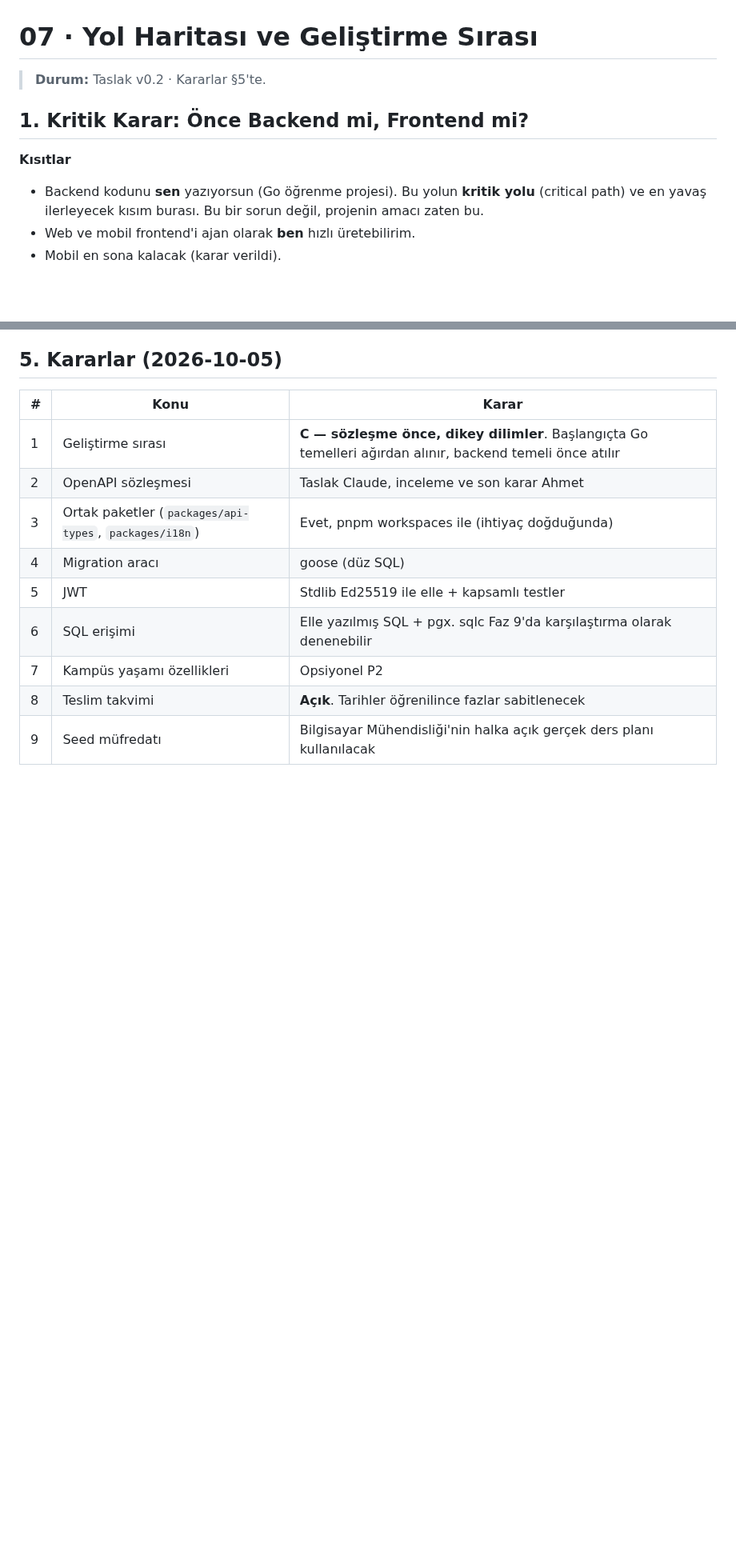
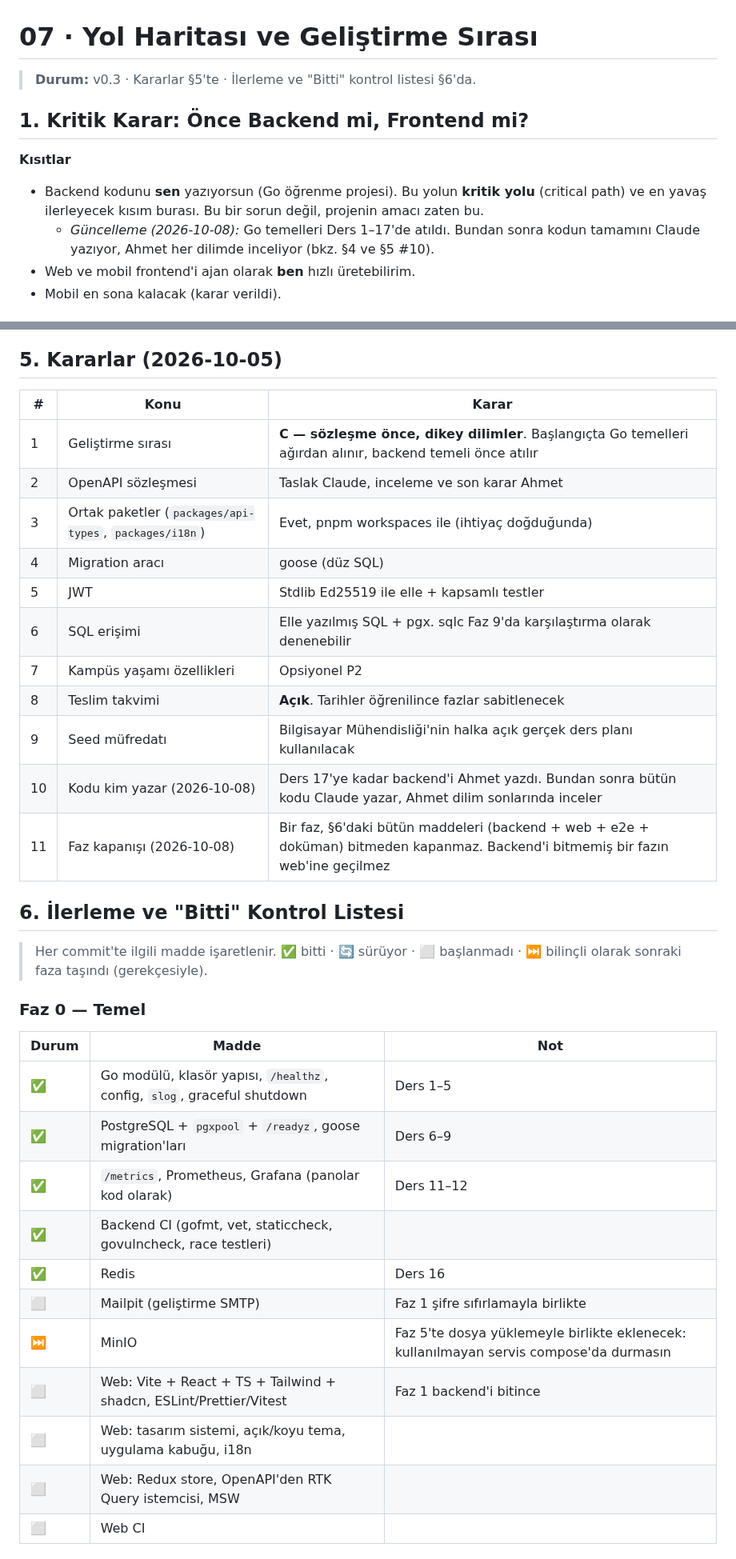
Before and after one commit to CAPELLAX02/agora, a Markdown page: docs/mimari/07-yol-haritasi.md, 2 parts joined by grey strips. Shown at 80% size. Drawn GitHub-style; blank space fills up the shorter version.

Commit message:
Yol haritasına faz kapanış kuralı ve Bitti kontrol listesi eklendi

```diff
--- a/docs/mimari/07-yol-haritasi.md
+++ b/docs/mimari/07-yol-haritasi.md
@@ -1,12 +1,13 @@
 # 07 · Yol Haritası ve Geliştirme Sırası
 
-> **Durum:** Taslak v0.2 · Kararlar §5'te.
+> **Durum:** v0.3 · Kararlar §5'te · İlerleme ve "Bitti" kontrol listesi §6'da.
 
 ## 1. Kritik Karar: Önce Backend mi, Frontend mi?
 
 **Kısıtlar**
 
 - Backend kodunu **sen** yazıyorsun (Go öğrenme projesi). Bu yolun **kritik yolu** (critical path) ve en yavaş ilerleyecek kısım burası. Bu bir sorun değil, projenin amacı zaten bu.
+  - *Güncelleme (2026-10-08):* Go temelleri Ders 1–17'de atıldı. Bundan sonra kodun tamamını Claude yazıyor, Ahmet her dilimde inceliyor (bkz. §4 ve §5 #10).
 - Web ve mobil frontend'i ajan olarak **ben** hızlı üretebilirim.
 - Mobil en sona kalacak (karar verildi).
 
@@ -137,3 +139,26 @@ flowchart LR
 | 7 | Kampüs yaşamı özellikleri | Opsiyonel P2 |
 | 8 | Teslim takvimi | **Açık**. Tarihler öğrenilince fazlar sabitlenecek |
 | 9 | Seed müfredatı | Bilgisayar Mühendisliği'nin halka açık gerçek ders planı kullanılacak |
+| 10 | Kodu kim yazar (2026-10-08) | Ders 17'ye kadar backend'i Ahmet yazdı. Bundan sonra bütün kodu Claude yazar, Ahmet dilim sonlarında inceler |
+| 11 | Faz kapanışı (2026-10-08) | Bir faz, §6'daki bütün maddeleri (backend + web + e2e + doküman) bitmeden kapanmaz. Backend'i bitmemiş bir fazın web'ine geçilmez |
+
+## 6. İlerleme ve "Bitti" Kontrol Listesi
+
+> Her commit'te ilgili madde işaretlenir. ✅ bitti · 🔄 sürüyor · ⬜ başlanmadı · ⏭️ bilinçli olarak sonraki faza taşındı (gerekçesiyle).
+
+### Faz 0 — Temel
+
+| Durum | Madde | Not |
+| --- | --- | --- |
+| ✅ | Go modülü, klasör yapısı, `/healthz`, config, `slog`, graceful shutdown | Ders 1–5 |
+| ✅ | PostgreSQL + `pgxpool` + `/readyz`, goose migration'ları | Ders 6–9 |
+| ✅ | `/metrics`, Prometheus, Grafana (panolar kod olarak) | Ders 11–12 |
+| ✅ | Backend CI (gofmt, vet, staticcheck, govulncheck, race testleri) | |
+| ✅ | Redis | Ders 16 |
+| ⬜ | Mailpit (geliştirme SMTP) | Faz 1 şifre sıfırlamayla birlikte |
+| ⏭️ | MinIO | Faz 5'te dosya yüklemeyle birlikte eklenecek: kullanılmayan servis compose'da durmasın |
+| ⬜ | Web: Vite + React + TS + Tailwind + shadcn, ESLint/Prettier/Vitest | Faz 1 backend'i bitince |
+| ⬜ | Web: tasarım sistemi, açık/koyu tema, uygulama kabuğu, i18n | |
+| ⬜ | Web: Redux store, OpenAPI'den RTK Query istemcisi, MSW | |
+| ⬜ | Web CI | |
+
```
Also changed, not shown: other parts of docs/mimari/07-yol-haritasi.md (+49 -3 lines).
